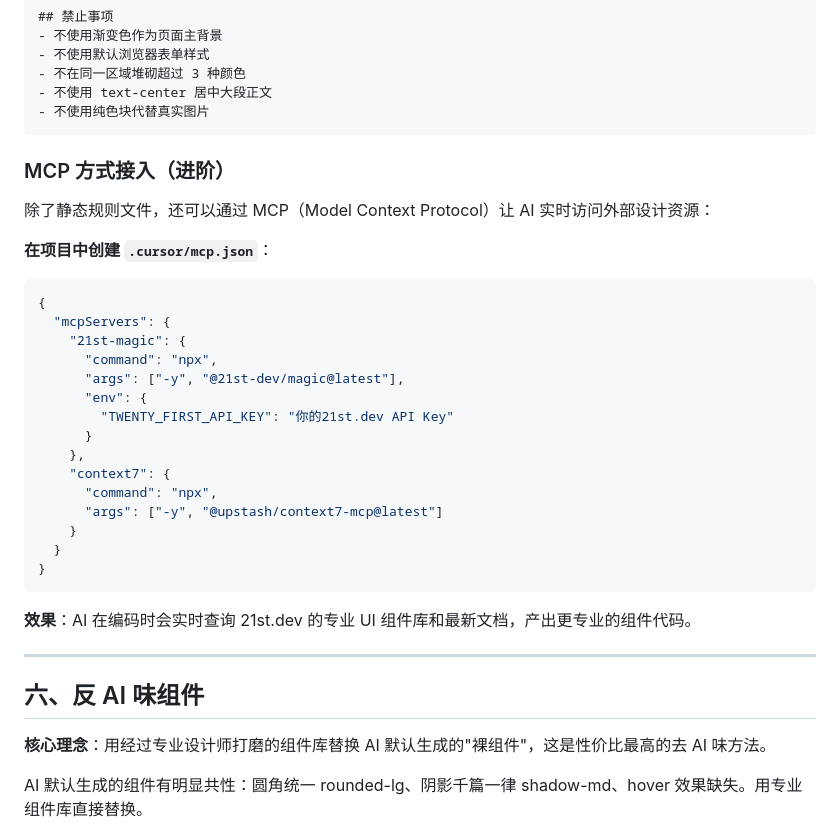
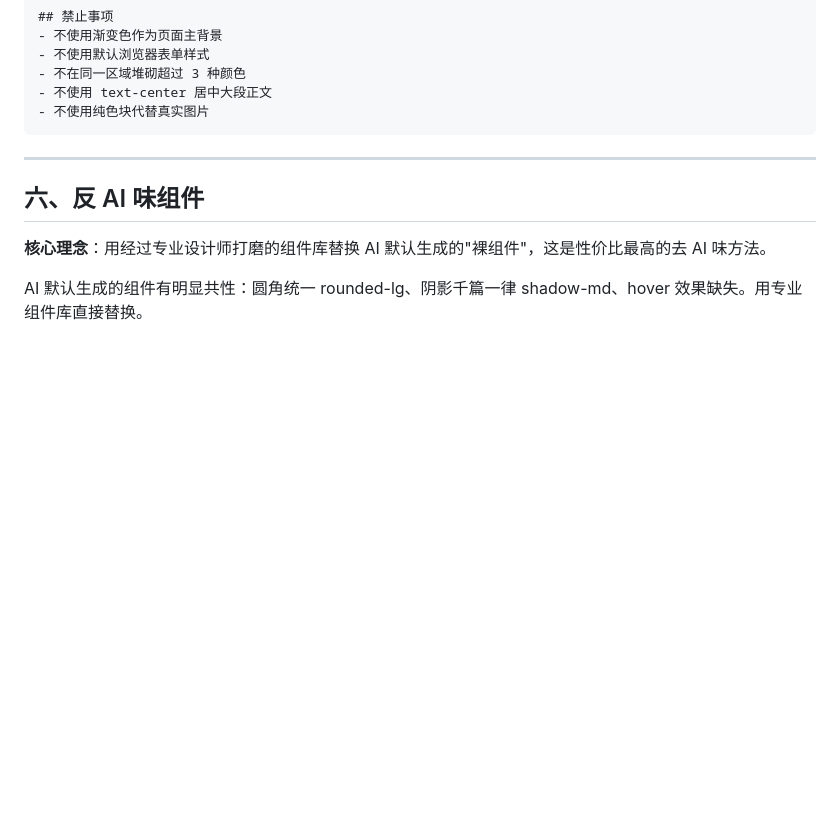
Before and after one commit to zhangziyana007-sudo/AINewsBot, a Markdown page: 网站前端去AI味-教程.md, the part around one of its changes. Rendered like a GitHub page; blank space fills up the shorter version.

````diff
--- a/网站前端去AI味-教程.md
+++ b/网站前端去AI味-教程.md
@@ -348,31 +358,6 @@ Agent Skills 是给 AI 编程工具配置的"专业知识"文件，让通用 AI
 - 不使用 text-center 居中大段正文
 - 不使用纯色块代替真实图片
 ```
-
-### MCP 方式接入（进阶）
-
-除了静态规则文件，还可以通过 MCP（Model Context Protocol）让 AI 实时访问外部设计资源：
-
-**在项目中创建 `.cursor/mcp.json`**：
-```json
-{
-  "mcpServers": {
-    "21st-magic": {
-      "command": "npx",
-      "args": ["-y", "@21st-dev/magic@latest"],
-      "env": {
-        "TWENTY_FIRST_API_KEY": "你的21st.dev API Key"
-      }
-    },
-    "context7": {
-      "command": "npx",
-      "args": ["-y", "@upstash/context7-mcp@latest"]
-    }
-  }
-}
-```
-
-**效果**：AI 在编码时会实时查询 21st.dev 的专业 UI 组件库和最新文档，产出更专业的组件代码。
 
 ---
 
````
Also changed, not shown: other parts of 网站前端去AI味-教程.md (+17 -7 lines).
